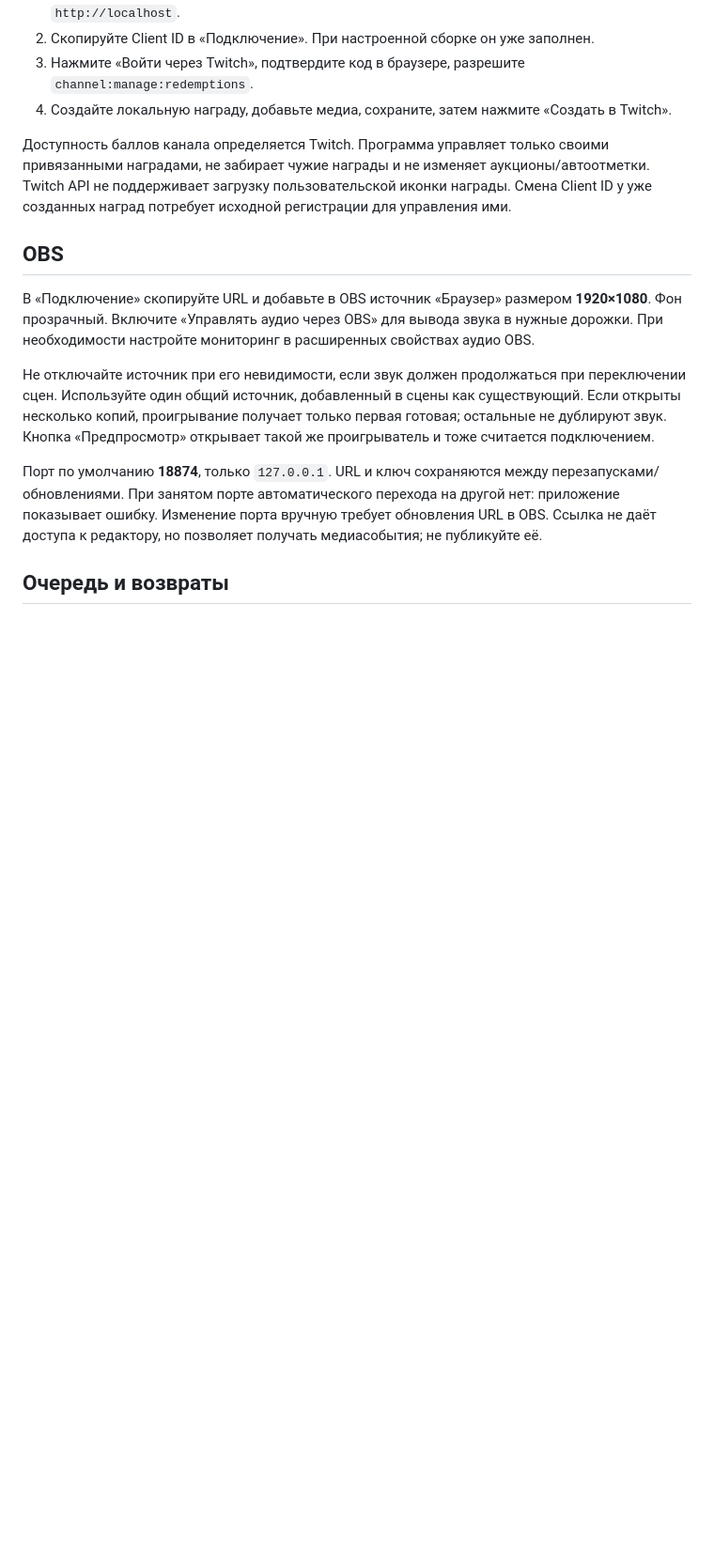
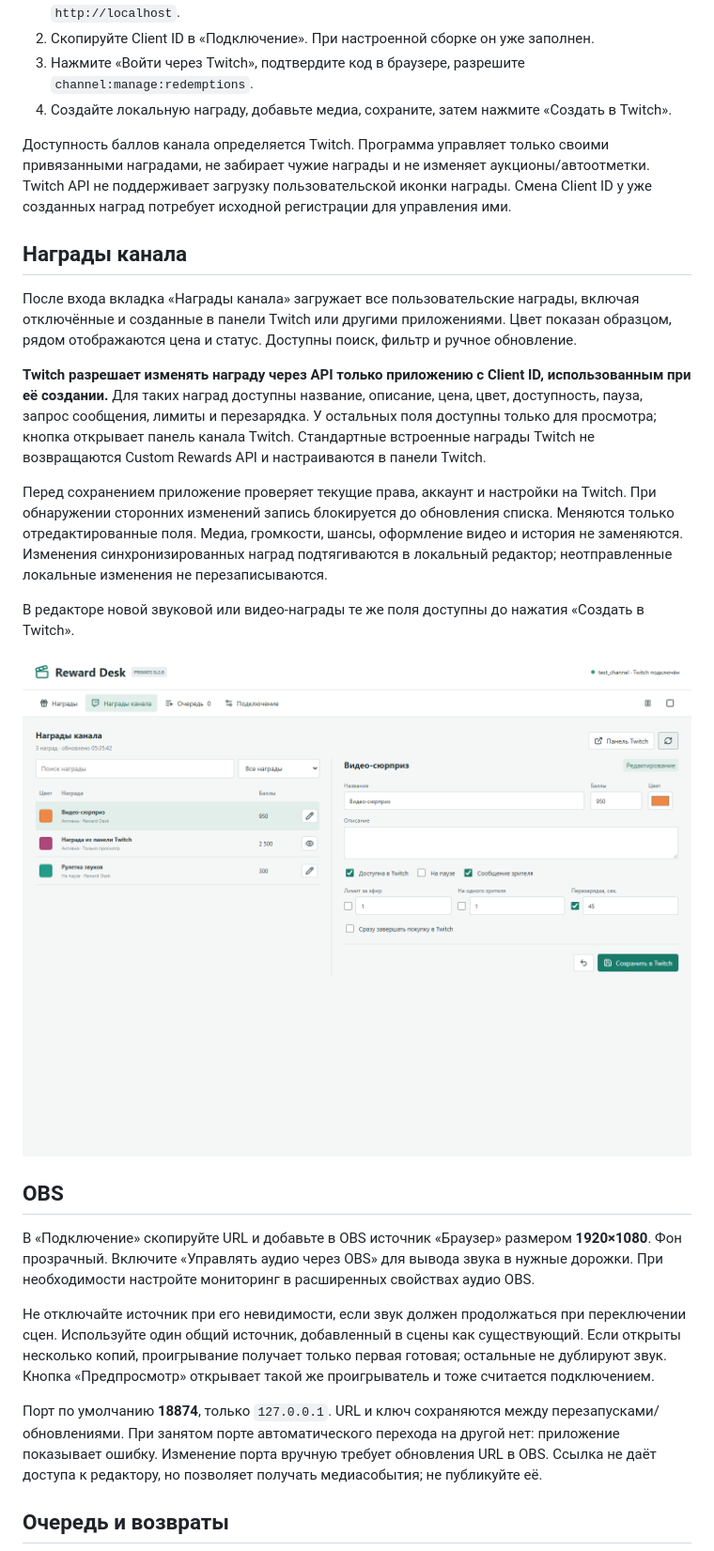
Before and after one commit to foolka/reward-desk, a Markdown page: README.md, the part around one of its changes. Shown at 94% size. Drawn GitHub-style; pictures changed too: docs/screenshots/channel-rewards.png (added); blank space fills up the shorter version.

```diff
--- a/README.md
+++ b/README.md
@@ -36,6 +37,18 @@
 4. Создайте локальную награду, добавьте медиа, сохраните, затем нажмите «Создать в Twitch».
 
 Доступность баллов канала определяется Twitch. Программа управляет только своими привязанными наградами, не забирает чужие награды и не изменяет аукционы/автоотметки. Twitch API не поддерживает загрузку пользовательской иконки награды. Смена Client ID у уже созданных наград потребует исходной регистрации для управления ими.
+
+## Награды канала
+
+После входа вкладка «Награды канала» загружает все пользовательские награды, включая отключённые и созданные в панели Twitch или другими приложениями. Цвет показан образцом, рядом отображаются цена и статус. Доступны поиск, фильтр и ручное обновление.
+
+**Twitch разрешает изменять награду через API только приложению с Client ID, использованным при её создании.** Для таких наград доступны название, описание, цена, цвет, доступность, пауза, запрос сообщения, лимиты и перезарядка. У остальных поля доступны только для просмотра; кнопка открывает панель канала Twitch. Стандартные встроенные награды Twitch не возвращаются Custom Rewards API и настраиваются в панели Twitch.
+
+Перед сохранением приложение проверяет текущие права, аккаунт и настройки на Twitch. При обнаружении сторонних изменений запись блокируется до обновления списка. Меняются только отредактированные поля. Медиа, громкости, шансы, оформление видео и история не заменяются. Изменения синхронизированных наград подтягиваются в локальный редактор; неотправленные локальные изменения не перезаписываются.
+
+В редакторе новой звуковой или видео-награды те же поля доступны до нажатия «Создать в Twitch».
+
+![Награды канала](docs/screenshots/channel-rewards.png)
 
 ## OBS
 
```
Also changed, not shown: other parts of README.md (+4 -1 lines), CHANGELOG.md (+11 -0 lines), docs/screenshots/audio-editor.png, docs/screenshots/obs-preview.png, docs/screenshots/queue.png, docs/screenshots/video-editor.png, 13 other files.
